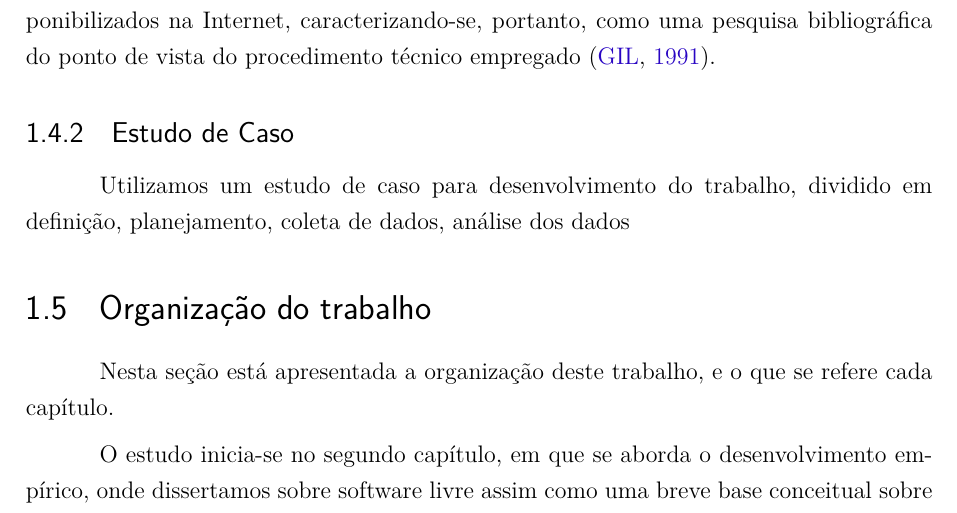
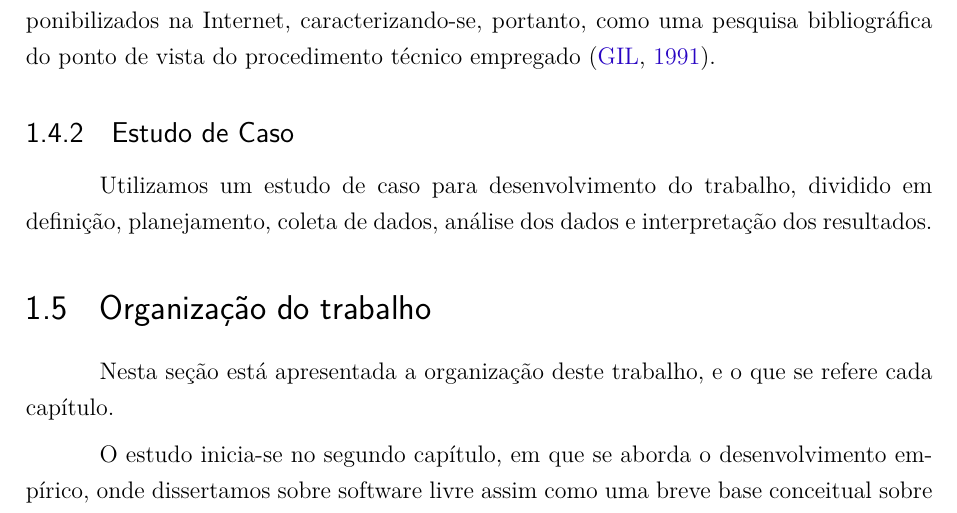
Before and after one commit to riurick/tcc_texto, a LaTeX thesis (tcc.tex, which reads capitulos/1-introducao.tex): part of page 21 of 88, cut so that both start at the same text. Compiled offline with pdfLaTeX.

Commit message:
update introducao

```diff
--- a/capitulos/1-introducao.tex
+++ b/capitulos/1-introducao.tex
@@ -73,7 +73,8 @@ Neste trabalho, a coleta e análise dos dados serão realizadas com base em  mat
 
 \subsection{Estudo de Caso}
 
-Utilizamos um estudo de caso para desenvolvimento do trabalho, dividido em definição, planejamento, coleta de dados, análise dos dados
+Utilizamos um estudo de caso para desenvolvimento do trabalho, dividido em definição, planejamento, coleta de dados, análise dos dados e interpretação dos resultados.
+
 \section{Organização do trabalho}
 
 Nesta seção está apresentada a organização deste trabalho, e o que se refere cada capítulo.
```
